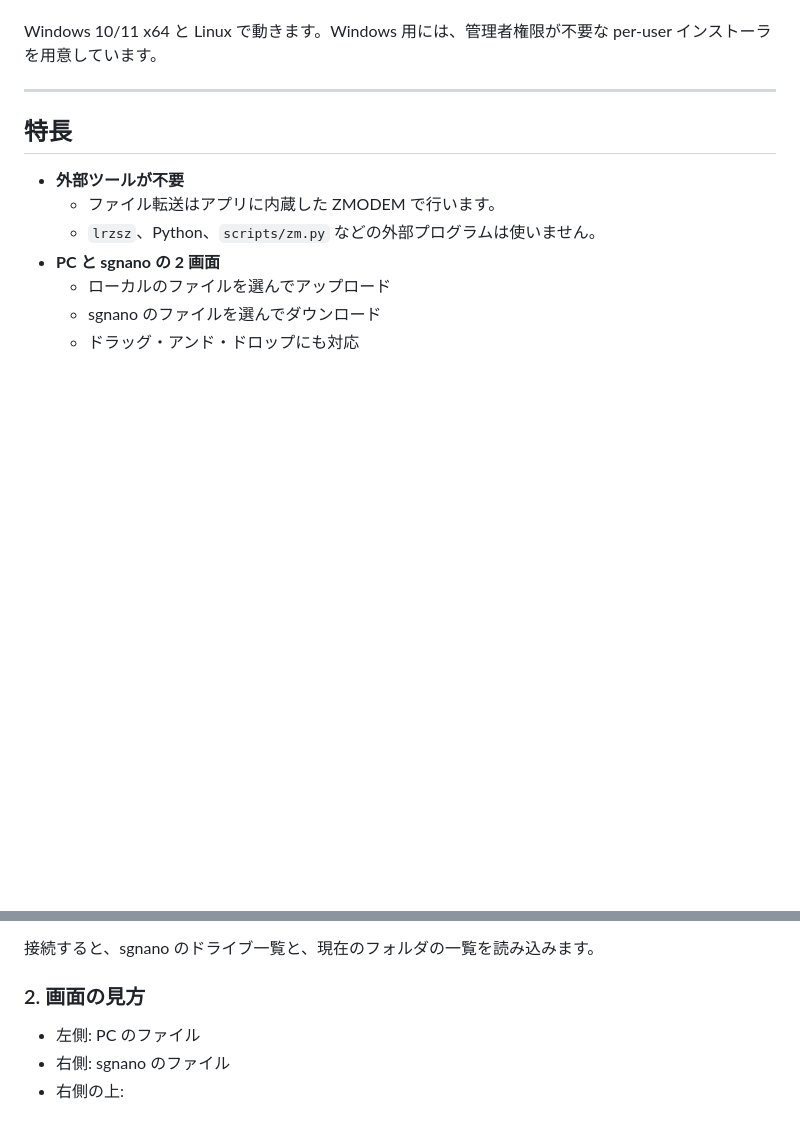
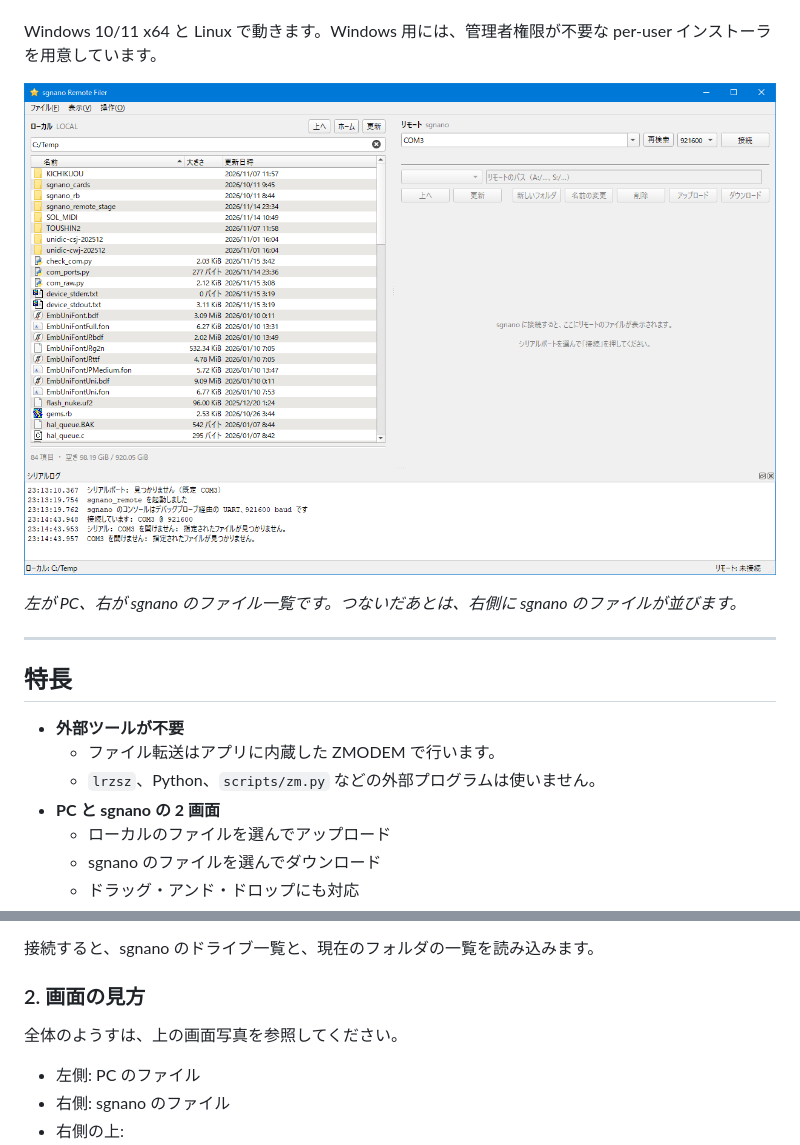
Before and after one commit to antarcticlion/sgnano_remote, a Markdown page: README.md, 2 parts joined by grey strips. Rendered like a GitHub page; pictures changed too: images/sgnano_remote_app_01.png (added); blank space fills up the shorter version.

Commit message:
README にアプリの画面写真を追加

```diff
--- a/README.md
+++ b/README.md
@@ -15,6 +15,10 @@ sgnano は、Raspberry Pi RP2350B を使った自作のビデオコンソール
 - 内蔵フラッシュ **S:** の検査・修復
 
 Windows 10/11 x64 と Linux で動きます。Windows 用には、管理者権限が不要な per-user インストーラを用意しています。
+
+![sgnano_remote の画面。左が PC、右が sgnano のファイル一覧](images/sgnano_remote_app_01.png)
+
+*左が PC、右が sgnano のファイル一覧です。つないだあとは、右側に sgnano のファイルが並びます。*
 
 ---
 
@@ -108,6 +112,8 @@ Windows 10/11 x64 と Linux で動きます。Windows 用には、管理者権
 接続すると、sgnano のドライブ一覧と、現在のフォルダの一覧を読み込みます。
 
 ### 2. 画面の見方
+
+全体のようすは、上の画面写真を参照してください。
 
 - 左側: PC のファイル
 - 右側: sgnano のファイル
```
